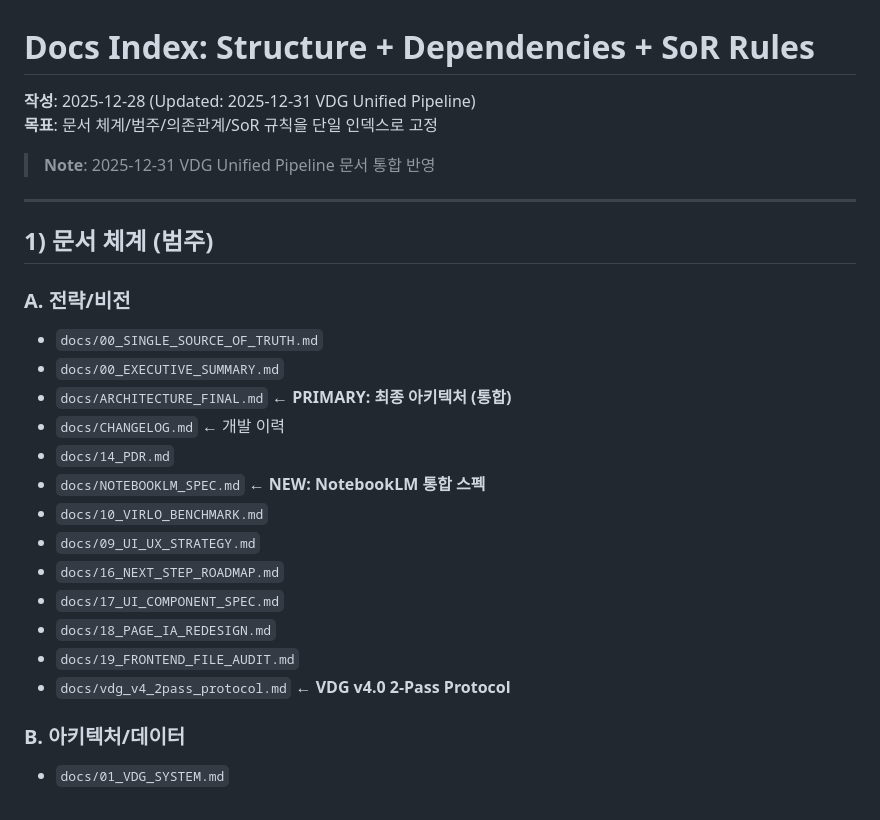
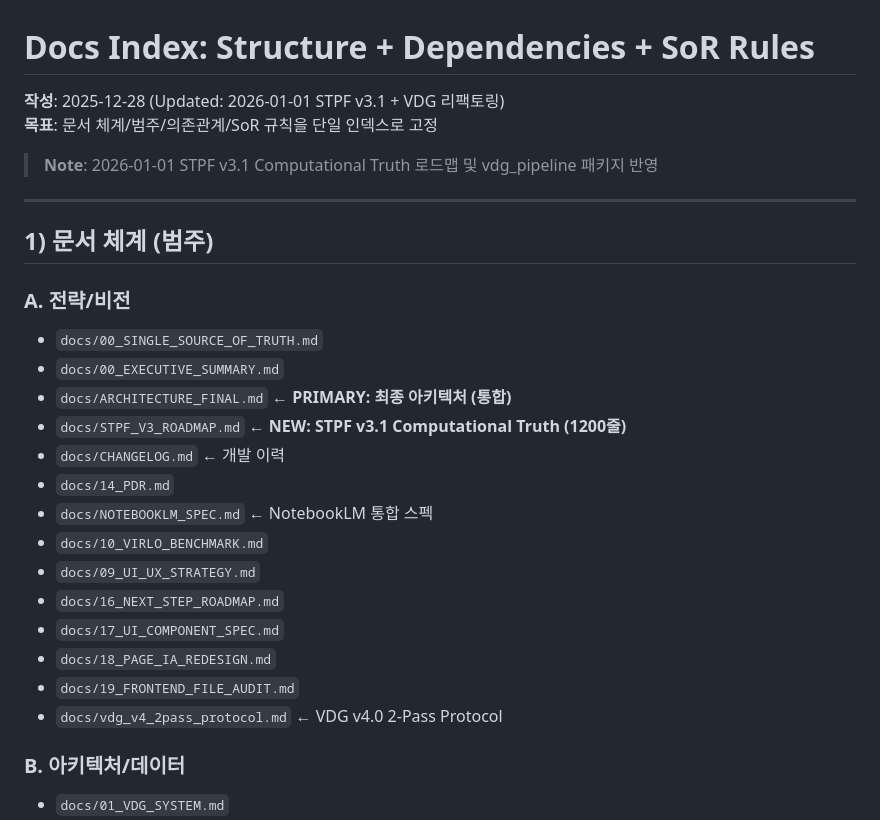
Before and after one commit to ds4psb-ai/komission, a Markdown page: docs/00_DOCS_INDEX.md, the part around the change. Rendered like a GitHub page.

```diff
--- a/docs/00_DOCS_INDEX.md
+++ b/docs/00_DOCS_INDEX.md
@@ -1,9 +1,9 @@
 # Docs Index: Structure + Dependencies + SoR Rules
 
-**작성**: 2025-12-28 (Updated: 2025-12-31 VDG Unified Pipeline)
+**작성**: 2025-12-28 (Updated: 2026-01-01 STPF v3.1 + VDG 리팩토링)
 **목표**: 문서 체계/범주/의존관계/SoR 규칙을 단일 인덱스로 고정
 
-> **Note**: 2025-12-31 VDG Unified Pipeline 문서 통합 반영
+> **Note**: 2026-01-01 STPF v3.1 Computational Truth 로드맵 및 vdg_pipeline 패키지 반영
 
 ---
 
@@ -12,16 +12,17 @@
 - `docs/00_SINGLE_SOURCE_OF_TRUTH.md`
 - `docs/00_EXECUTIVE_SUMMARY.md`
 - `docs/ARCHITECTURE_FINAL.md` ← **PRIMARY: 최종 아키텍처 (통합)**
+- `docs/STPF_V3_ROADMAP.md` ← **NEW: STPF v3.1 Computational Truth (1200줄)**
 - `docs/CHANGELOG.md` ← 개발 이력
 - `docs/14_PDR.md`
-- `docs/NOTEBOOKLM_SPEC.md` ← **NEW: NotebookLM 통합 스펙**
+- `docs/NOTEBOOKLM_SPEC.md` ← NotebookLM 통합 스펙
 - `docs/10_VIRLO_BENCHMARK.md`
 - `docs/09_UI_UX_STRATEGY.md`
 - `docs/16_NEXT_STEP_ROADMAP.md`
 - `docs/17_UI_COMPONENT_SPEC.md`
 - `docs/18_PAGE_IA_REDESIGN.md`
 - `docs/19_FRONTEND_FILE_AUDIT.md`
-- `docs/vdg_v4_2pass_protocol.md` ← **VDG v4.0 2-Pass Protocol**
+- `docs/vdg_v4_2pass_protocol.md` ← VDG v4.0 2-Pass Protocol
 
 ### B. 아키텍처/데이터
 - `docs/01_VDG_SYSTEM.md`
```
Also changed, not shown: docs/CHANGELOG.md (+44 -1 lines).
